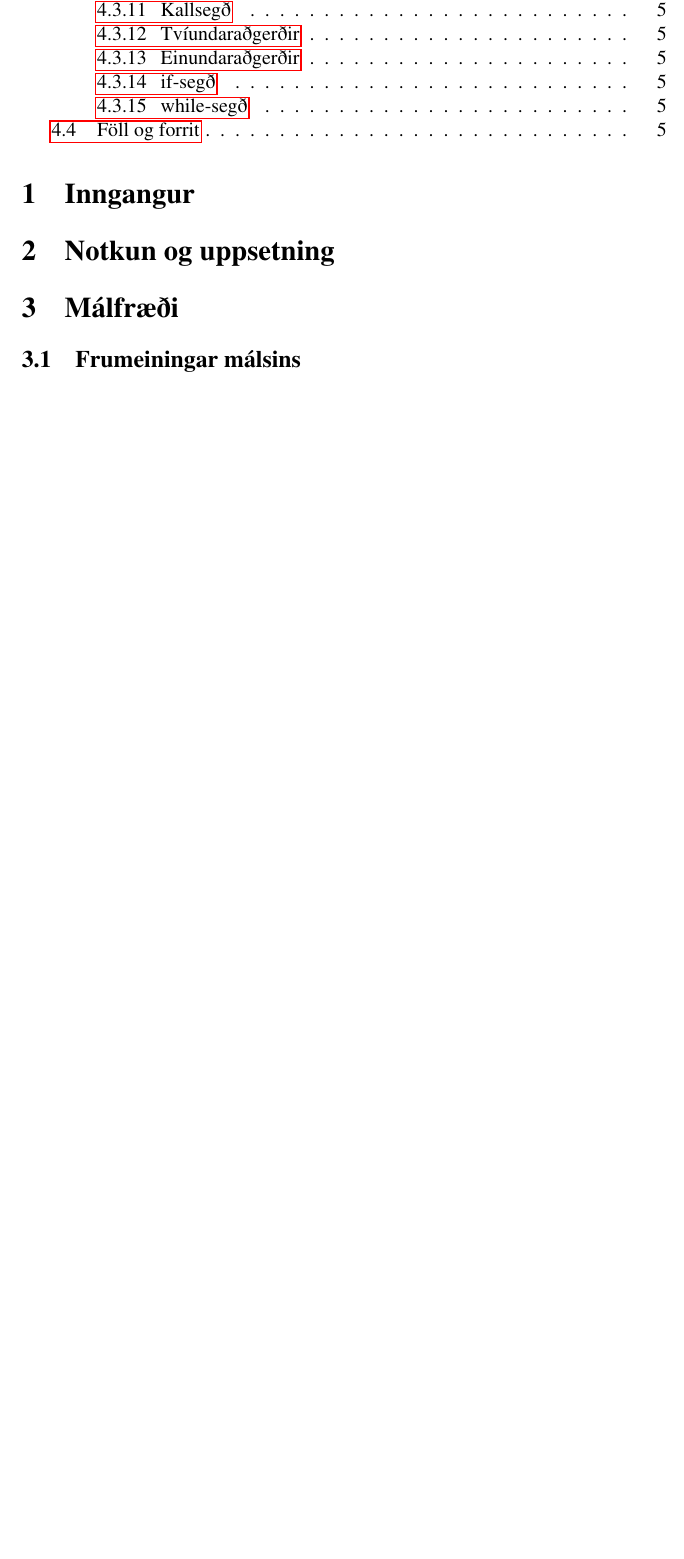
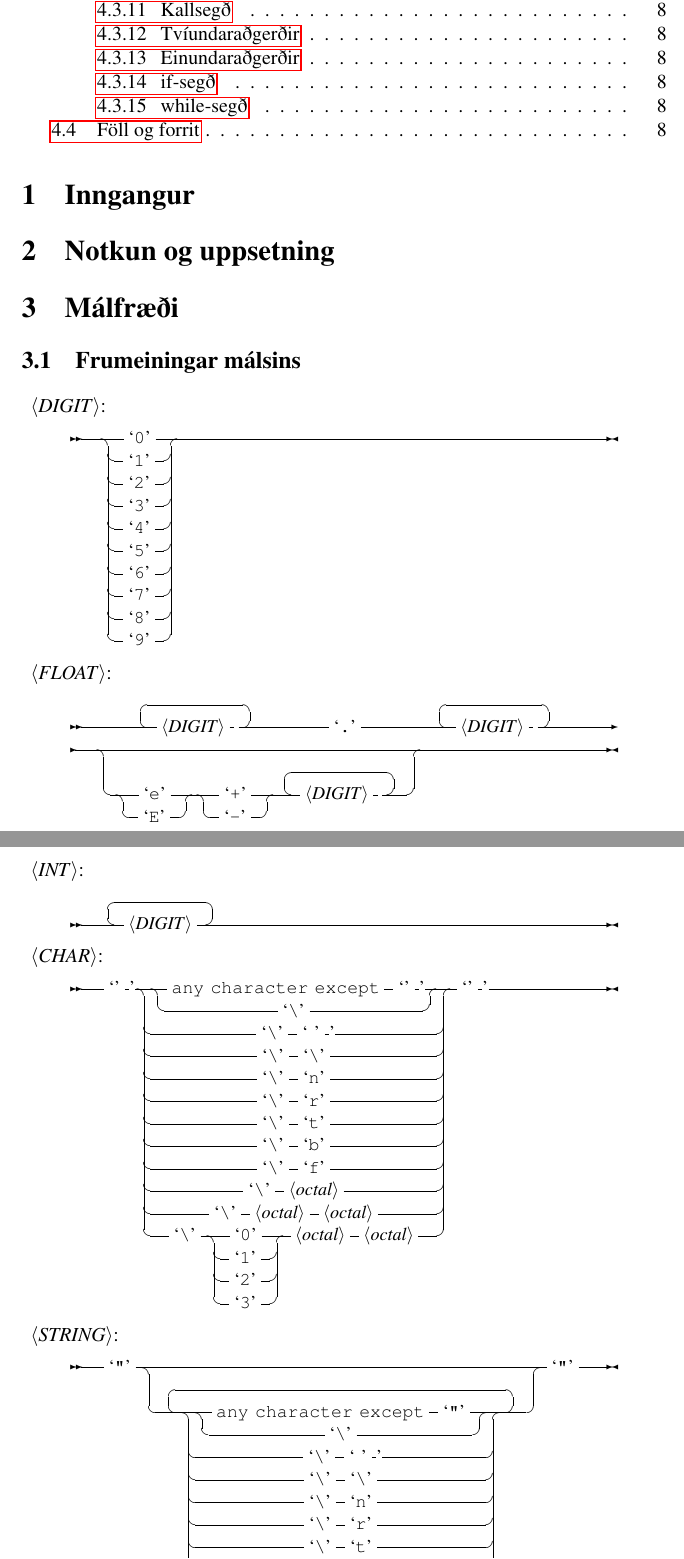
Before and after one commit to KjartanOli/nanomorpho, a LaTeX paper (handbok/handbok.tex): part of page 2 of 5 before the commit and two parts of pages 2 and 3 of 8 after it, the two joined at a grey line, cut so that both start at the same text, the shorter picture padded with empty space. Compiled offline with pdfLaTeX.

Commit message:
búinn með málritið fyrir frumeingarnar okkar

```diff
--- a/handbok/handbok.tex
+++ b/handbok/handbok.tex
@@ -46,3 +46,125 @@
 \section{Notkun og uppsetning}
 \section{Málfræði}
 \subsection{Frumeiningar málsins}
+\begin{málrit}{DIGIT}
+	\begin{stack}
+		`0'
+	\\
+		`1'
+	\\
+		`2'
+	\\
+		`3'
+	\\
+		`4'
+	\\
+		`5'
+	\\
+		`6'
+	\\
+		`7'
+	\\
+		`8'
+	\\
+		`9'
+	\end{stack}
+\end{málrit}
+
+\begin{málrit}{FLOAT}
+	\begin{rep}
+		<DIGIT>
+	\end{rep}
+	`.'
+	\begin{rep}
+		<DIGIT>
+	\end{rep}
+	\begin{stack}
+
+	\\
+		\begin{stack}
+			`e'
+		\\
+			`E'
+		\end{stack}
+		\begin{stack}
+			`+'
+		\\
+			`-'
+		\end{stack}
+		\begin{rep}
+			<DIGIT>
+		\end{rep}
+	\end{stack}
+\end{málrit}
+
+\begin{málrit}{INT}
+	\begin{rep}
+		<DIGIT>
+	\end{rep}
+\end{málrit}
+
+\begin{málrit}{CHAR}
+	`''
+	\begin{stack}
+		\begin{stack}
+			"any character except" `''
+		\\
+			`\textbackslash '
+		\end{stack}
+	\\
+		`\textbackslash ' ` ' '
+	\\
+		`\textbackslash ' `\textbackslash '
+	\\
+		`\textbackslash ' `n'
+	\\
+		`\textbackslash ' `r'
+	\\
+		`\textbackslash ' `t'
+	\\
+		`\textbackslash ' `b'
+	\\
+		`\textbackslash ' `f'
+	\\
+		`\textbackslash ' <octal>
+	\\
+		`\textbackslash ' <octal> <octal>
+	\\
+		`\textbackslash '
+		\begin{stack}
+			`0'
+		\\
+			`1'
+		\\
+			`2'
+		\\
+			`3'
+		\end{stack}
+		<octal> <octal>
+	\end{stack}
+	`''
+\end{málrit}
+
+\begin{málrit}{STRING}
+	`"'
+	\begin{stack}
+
+	\\
+		\begin{rep}
+			\begin{stack}
+				\begin{stack}
+					"any character except"
+					`"'
+				\\
+					`\textbackslash '
+				\end{stack}
+			\\
+				`\textbackslash ' ` ' '
+			\\
+				`\textbackslash ' `\textbackslash '
+			\\
+				`\textbackslash ' `n'
+			\\
+				`\textbackslash ' `r'
+			\\
+				`\textbackslash ' `t'
@@ -48,0 +191,5 @@
+			\end{stack}
+		\end{rep}
+	\end{stack}
+	`"'
+\end{málrit}
```
Also changed, not shown: handbok/handbok.tex (119 more changed lines).
